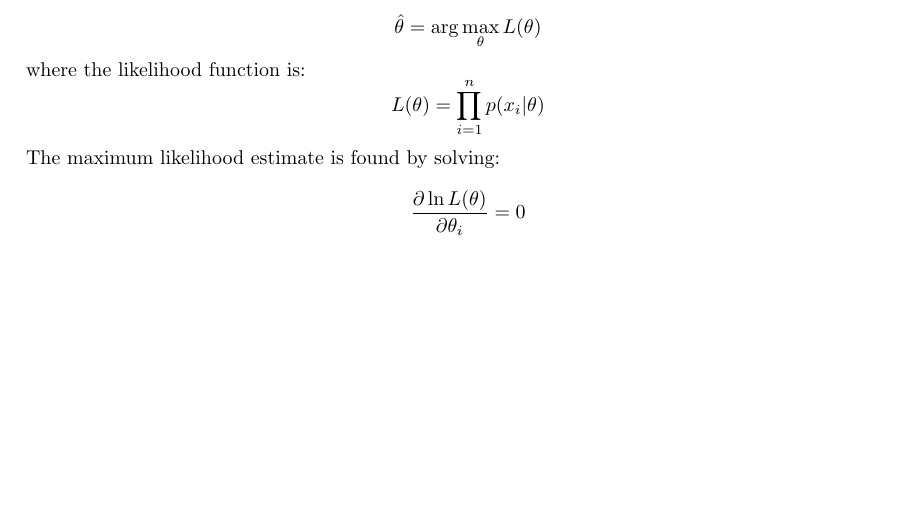
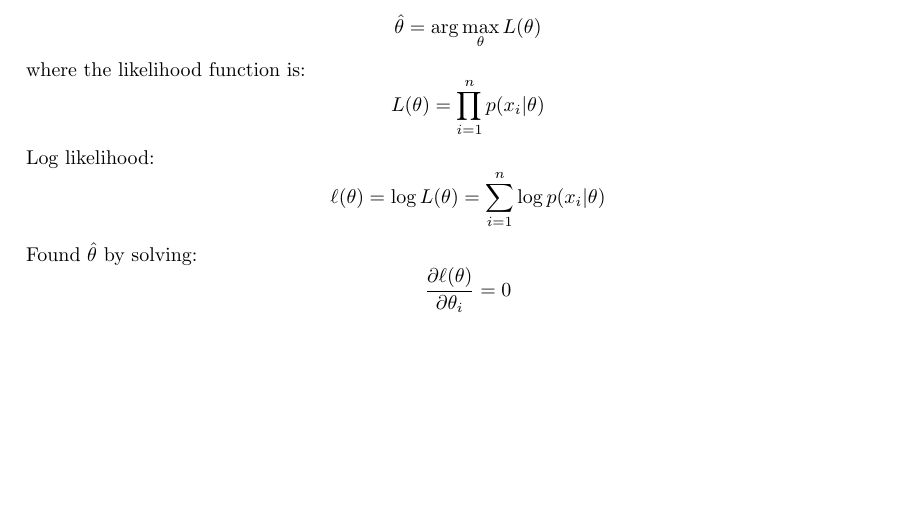
Before and after one commit to windsnow1025/LaTeX-Formulas, a LaTeX document (Statistics.tex): part of page 6 of 7, cut so that both start at the same text. Compiled offline with pdfLaTeX.

Commit message:
Update Statistics.tex

```diff
--- a/Statistics.tex
+++ b/Statistics.tex
@@ -150,9 +150,13 @@ where the likelihood function is:
 \[
     L(\theta) = \prod_{i=1}^{n} p(x_i|\theta)
 \]
-The maximum likelihood estimate is found by solving:
+Log likelihood:
 \[
-    \frac{\partial \ln L(\theta)}{\partial \theta_i} = 0
+    \ell(\theta) = \log L(\theta) = \sum_{i=1}^{n} \log p(x_i|\theta)
+\]
+Found $\hat{\theta}$ by solving:
+\[
+    \frac{\partial \ell(\theta)}{\partial \theta_i} = 0
 \]
 
 
```
